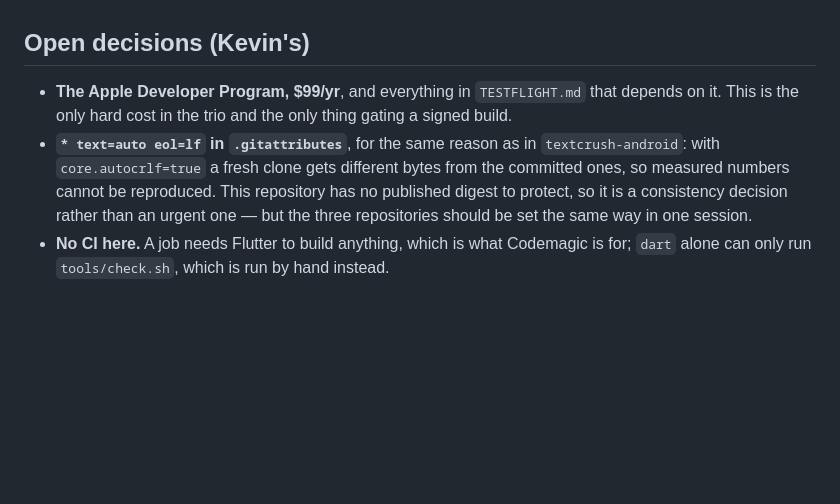
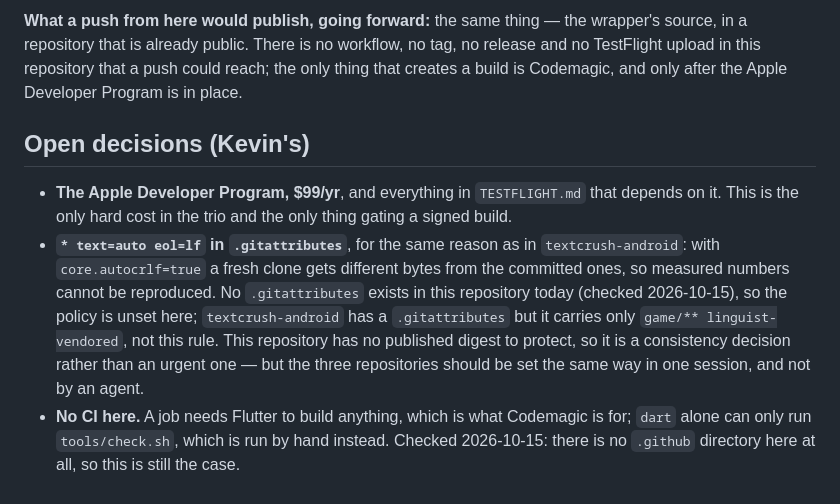
Before and after one commit to kevinelong/textcrush-ios, a Markdown page: docs/STATE.md, the part around one of its changes. Rendered like a GitHub page; blank space fills up the shorter version.

```diff
--- a/docs/STATE.md
+++ b/docs/STATE.md
@@ -58,3 +103,7 @@ still waits with the other two.
+**What a push from here would publish, going forward:** the same thing — the wrapper's source, in a
+repository that is already public. There is no workflow, no tag, no release and no TestFlight upload
+in this repository that a push could reach; the only thing that creates a build is Codemagic, and only
+after the Apple Developer Program is in place.
 
 ## Open decisions (Kevin's)
 
@@ -62,8 +111,11 @@ still waits with the other two.
   is the only hard cost in the trio and the only thing gating a signed build.
 - **`* text=auto eol=lf` in `.gitattributes`**, for the same reason as in `textcrush-android`: with
   `core.autocrlf=true` a fresh clone gets different bytes from the committed ones, so measured
-  numbers cannot be reproduced. This repository has no published digest to protect, so it is a
-  consistency decision rather than an urgent one — but the three repositories should be set the same
-  way in one session.
+  numbers cannot be reproduced. No `.gitattributes` exists in this repository today (checked
+  2026-10-15), so the policy is unset here; `textcrush-android` has a `.gitattributes` but it carries
+  only `game/** linguist-vendored`, not this rule. This repository has no published digest to protect,
+  so it is a consistency decision rather than an urgent one — but the three repositories should be set
+  the same way in one session, and not by an agent.
 - **No CI here.** A job needs Flutter to build anything, which is what Codemagic is for; `dart` alone
-  can only run `tools/check.sh`, which is run by hand instead.
+  can only run `tools/check.sh`, which is run by hand instead. Checked 2026-10-15: there is no
+  `.github` directory here at all, so this is still the case.
```
Also changed, not shown: other parts of docs/STATE.md (+53 -8 lines), README.md (+2 -1 lines).
